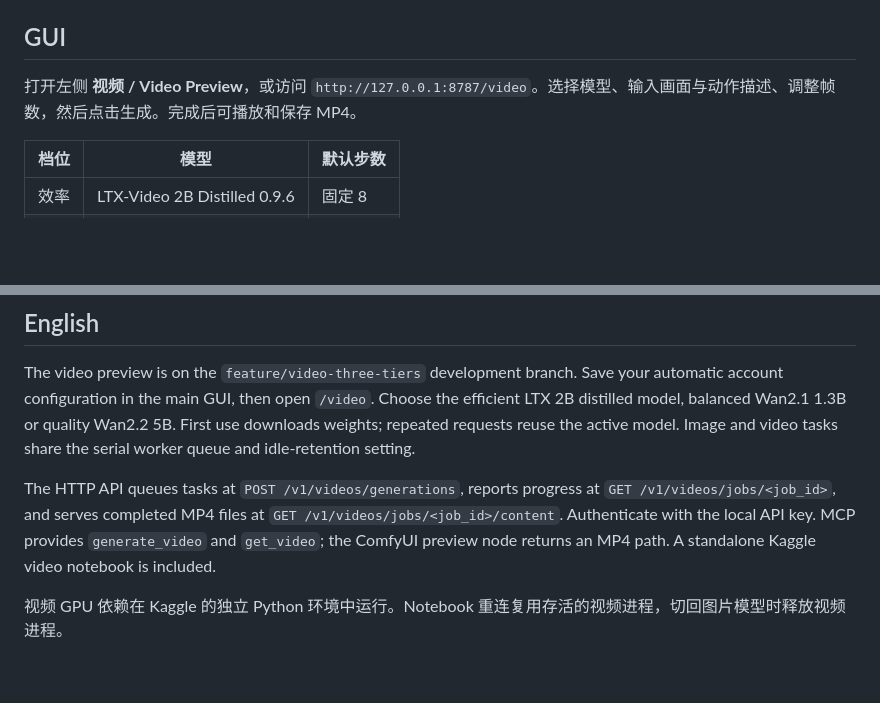
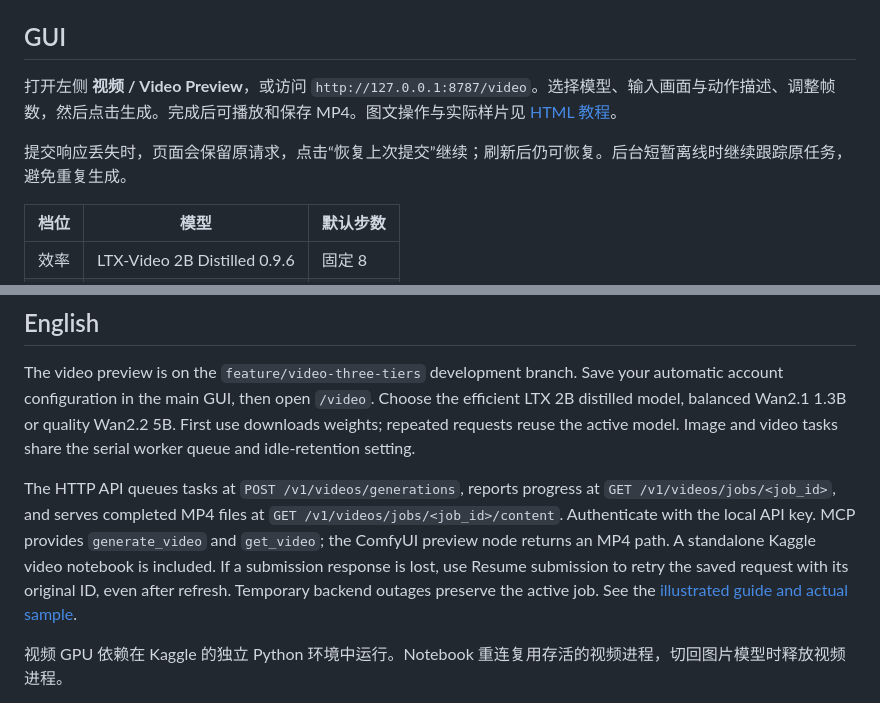
Before and after one commit to cc6pzupa/free-media-studio, a Markdown page: docs/video.md, 2 parts joined by grey strips. Drawn GitHub-style; blank space fills up the shorter version.

Commit message:
Recover interrupted video submissions and add illustrated preview guide

```diff
--- a/docs/video.md
+++ b/docs/video.md
@@ -14,7 +14,9 @@ macOS / Linux 使用 `python3 launch.py`。启动器自动创建客户端环境
 
 ## GUI
 
-打开左侧 **视频 / Video Preview**，或访问 `http://127.0.0.1:8787/video`。选择模型、输入画面与动作描述、调整帧数，然后点击生成。完成后可播放和保存 MP4。
+打开左侧 **视频 / Video Preview**，或访问 `http://127.0.0.1:8787/video`。选择模型、输入画面与动作描述、调整帧数，然后点击生成。完成后可播放和保存 MP4。图文操作与实际样片见 [HTML 教程](guide.html#video)。
+
+提交响应丢失时，页面会保留原请求，点击“恢复上次提交”继续；刷新后仍可恢复。后台短暂离线时继续跟踪原任务，避免重复生成。
 
 | 档位 | 模型 | 默认步数 |
 | --- | --- | --- |
@@ -54,7 +56,7 @@ ComfyUI 添加 **CC Media Video (Preview)** 节点，输出 `mp4_path` 字符串
 
 The video preview is on the `feature/video-three-tiers` development branch. Save your automatic account configuration in the main GUI, then open `/video`. Choose the efficient LTX 2B distilled model, balanced Wan2.1 1.3B or quality Wan2.2 5B. First use downloads weights; repeated requests reuse the active model. Image and video tasks share the serial worker queue and idle-retention setting.
 
-The HTTP API queues tasks at `POST /v1/videos/generations`, reports progress at `GET /v1/videos/jobs/<job_id>`, and serves completed MP4 files at `GET /v1/videos/jobs/<job_id>/content`. Authenticate with the local API key. MCP provides `generate_video` and `get_video`; the ComfyUI preview node returns an MP4 path. A standalone Kaggle video notebook is included.
+The HTTP API queues tasks at `POST /v1/videos/generations`, reports progress at `GET /v1/videos/jobs/<job_id>`, and serves completed MP4 files at `GET /v1/videos/jobs/<job_id>/content`. Authenticate with the local API key. MCP provides `generate_video` and `get_video`; the ComfyUI preview node returns an MP4 path. A standalone Kaggle video notebook is included. If a submission response is lost, use Resume submission to retry the saved request with its original ID, even after refresh. Temporary backend outages preserve the active job. See the [illustrated guide and actual sample](guide.html#video-en).
 
 视频 GPU 依赖在 Kaggle 的独立 Python 环境中运行。Notebook 重连复用存活的视频进程，切回图片模型时释放视频进程。
 
```
Also changed, not shown: docs/guide-assets/video-ltx-poster.jpg (added), 8 other files.
